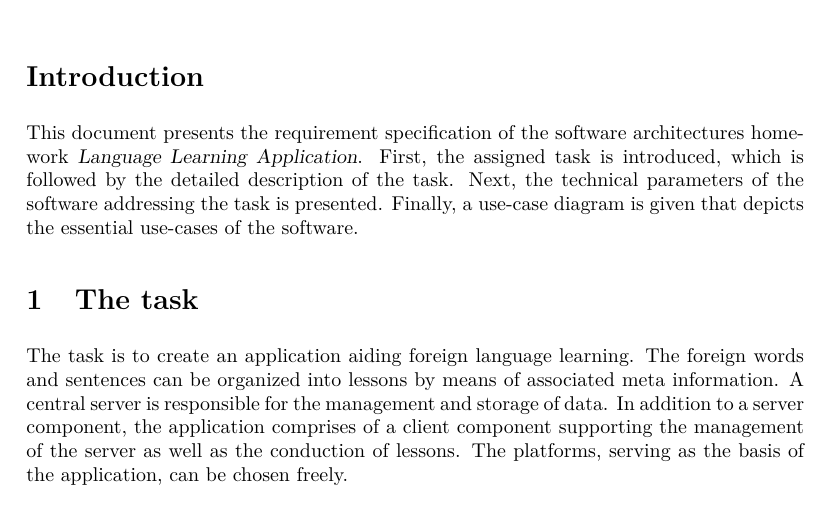
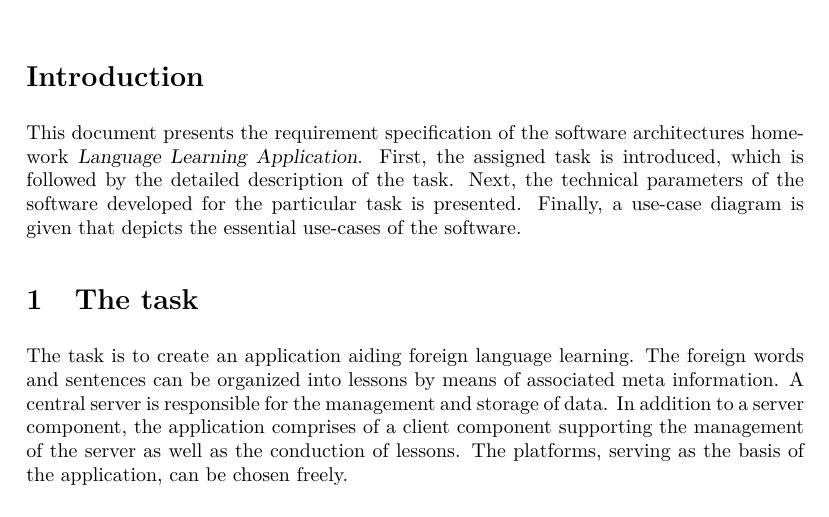
Before and after one commit to grbeni/software-architectures, a LaTeX document (document.tex): part of page 1 of 3, cut so that both start at the same text. Compiled offline with pdfLaTeX.

Commit message:
Reprashe.

```diff
--- a/document.tex
+++ b/document.tex
@@ -44,7 +44,7 @@
 	\date{}
 	\maketitle
 	\section*{Introduction}
-	This document presents the requirement specification of the software architectures homework \textsl{Language Learning Application}. First, the assigned task is introduced, which is followed by the detailed description of the task. Next, the technical parameters of the software addressing the task is presented. Finally, a use-case diagram is given that depicts the essential use-cases of the software.
+	This document presents the requirement specification of the software architectures homework \textsl{Language Learning Application}. First, the assigned task is introduced, which is followed by the detailed description of the task. Next, the technical parameters of the software developed for the particular task is presented. Finally, a use-case diagram is given that depicts the essential use-cases of the software.
 	\section{The task}
 	The task is to create an application aiding foreign language learning. The foreign words and sentences can be organized into lessons by means of associated meta information. A central server is responsible for the management and storage of data. In addition to a server component, the application comprises of a client component supporting the management of the server as well as the conduction of lessons. The platforms, serving as the basis of the application, can be chosen freely.
 
```
